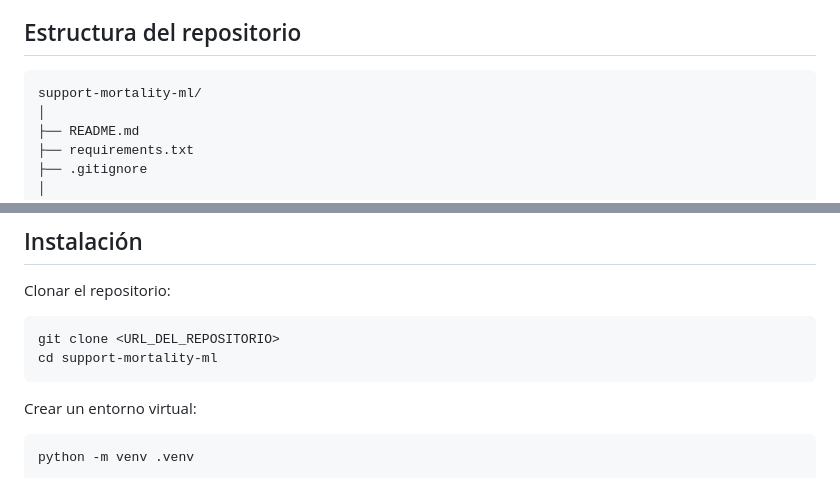
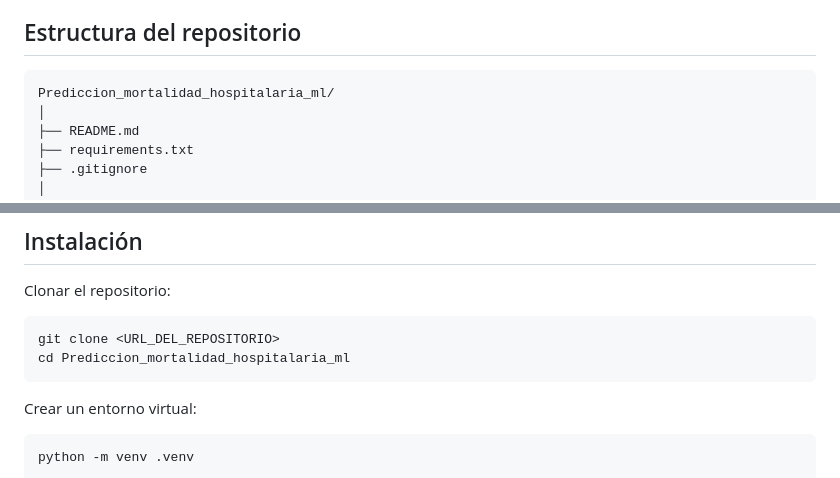
Before and after one commit to VannaNotGianna/Prediccion_mortalidad_hospitalaria_ml, a Markdown page: README.md, 2 parts joined by grey strips. Drawn GitHub-style.

Commit message:
Fix repository structure and cloning commands
Update directory structure and clone instructions in README.

````diff
--- a/README.md
+++ b/README.md
@@ -65,7 +65,7 @@ Estas variables contienen puntuaciones de severidad, estimaciones de supervivenc
 ## Estructura del repositorio
 
 ```text
-support-mortality-ml/
+Prediccion_mortalidad_hospitalaria_ml/
 │
 ├── README.md
 ├── requirements.txt
@@ -138,7 +138,7 @@ Clonar el repositorio:
 
 ```bash
 git clone <URL_DEL_REPOSITORIO>
-cd support-mortality-ml
+cd Prediccion_mortalidad_hospitalaria_ml
 ```
 
 Crear un entorno virtual:
````
